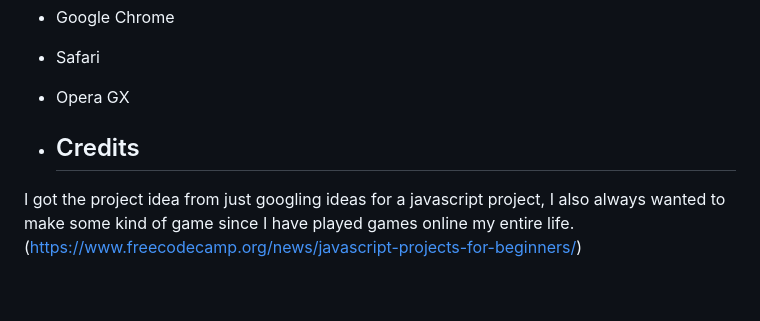
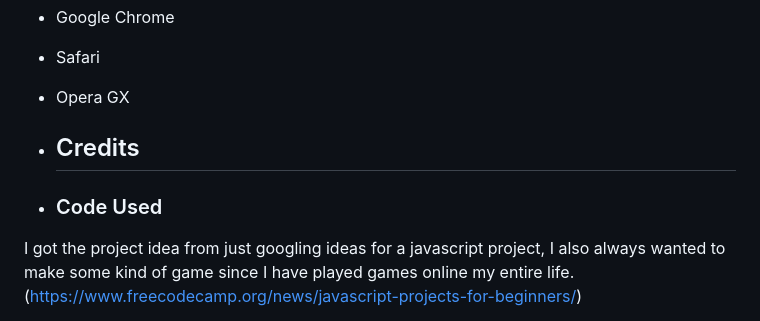
Before and after one commit to RourkeW/Proj2, a Markdown page: README.md, the part around the change. GitHub-like rendering; blank space fills up the shorter version.

```diff
--- a/README.md
+++ b/README.md
@@ -191,6 +191,8 @@ Full testing was performed on the following devices:
 
 * ## Credits
 
+* ### Code Used
+
 I got the project idea from just googling ideas for a javascript project, I also always wanted to make some kind of game since I have played games online my entire life. (https://www.freecodecamp.org/news/javascript-projects-for-beginners/)
 
 Videos I used onjline to help me complete the js of this page are:
```
